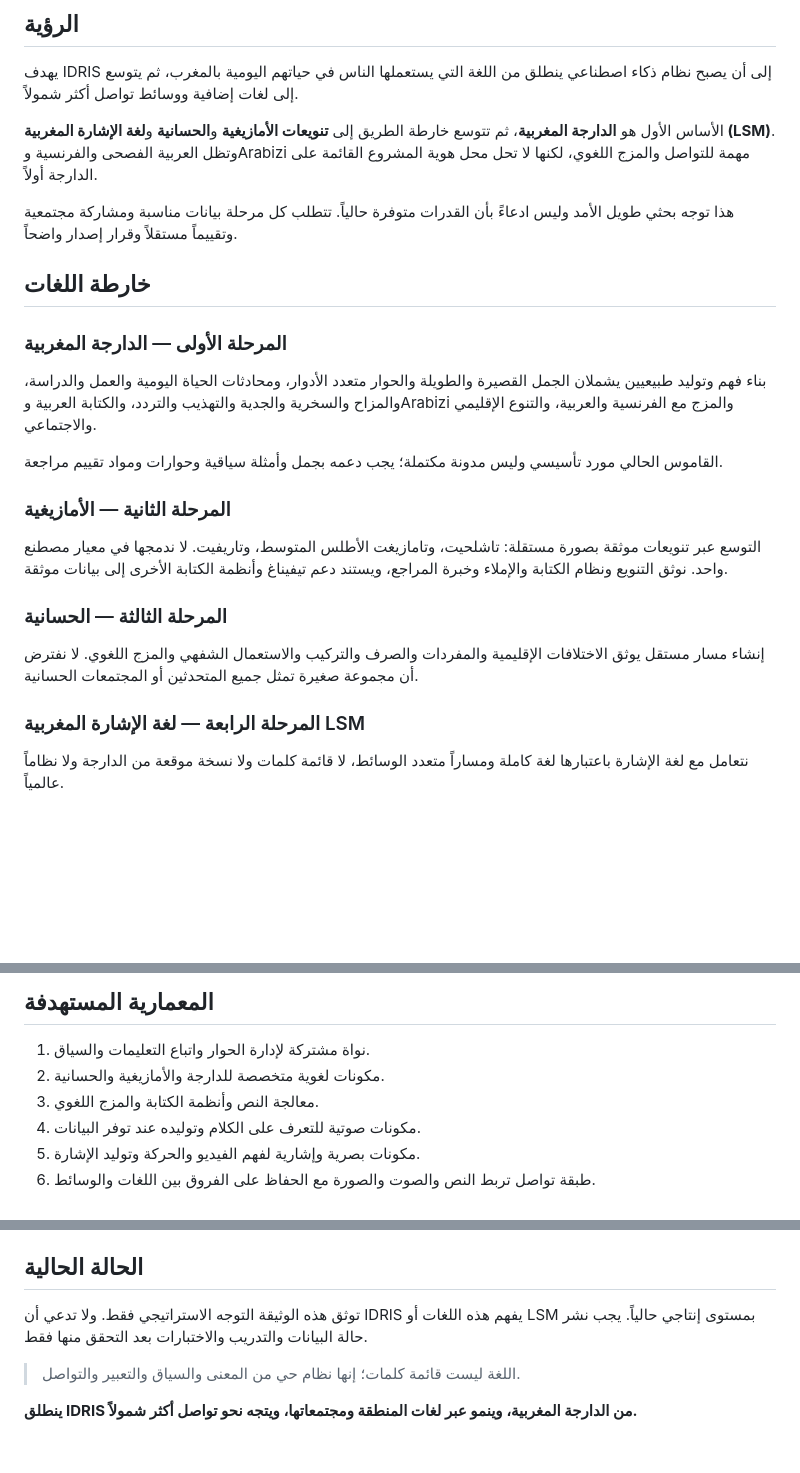
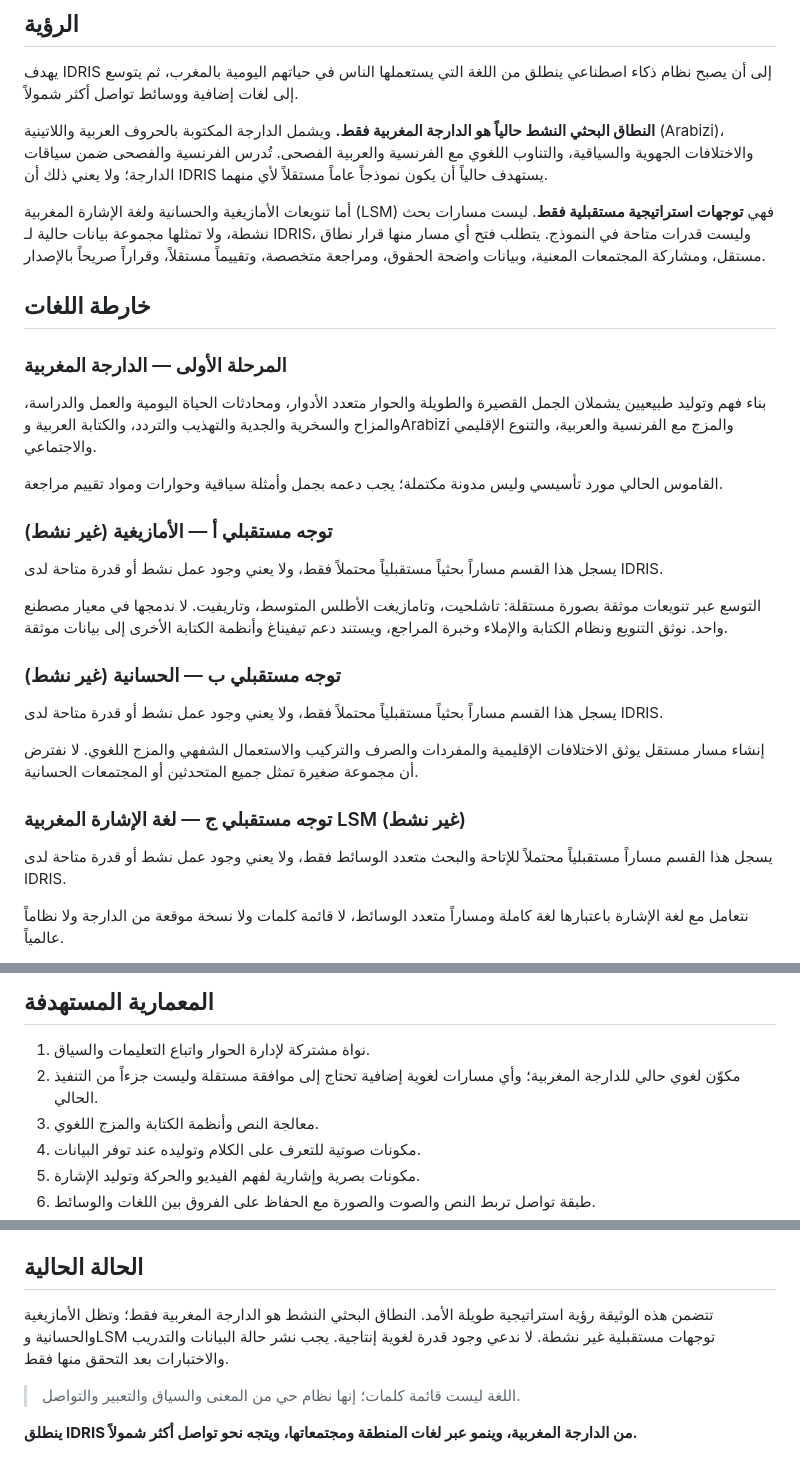
Before and after one commit to ArCode-Standard/ArCode-Darija, a Markdown page: docs/IDRIS_LANGUAGE_VISION.ar.md, 3 parts joined by grey strips. Drawn GitHub-style; blank space fills up the shorter version.

Commit message:
Clarify current Darija scope and future language tracks

```diff
--- a/docs/IDRIS_LANGUAGE_VISION.ar.md
+++ b/docs/IDRIS_LANGUAGE_VISION.ar.md
@@ -9,9 +9,9 @@
 
 يهدف IDRIS إلى أن يصبح نظام ذكاء اصطناعي ينطلق من اللغة التي يستعملها الناس في حياتهم اليومية بالمغرب، ثم يتوسع إلى لغات إضافية ووسائط تواصل أكثر شمولاً.
 
-الأساس الأول هو **الدارجة المغربية**، ثم تتوسع خارطة الطريق إلى **تنويعات الأمازيغية** و**الحسانية** و**لغة الإشارة المغربية (LSM)**. وتظل العربية الفصحى والفرنسية وArabizi مهمة للتواصل والمزج اللغوي، لكنها لا تحل محل هوية المشروع القائمة على الدارجة أولاً.
+**النطاق البحثي النشط حالياً هو الدارجة المغربية فقط.** ويشمل الدارجة المكتوبة بالحروف العربية واللاتينية (Arabizi)، والاختلافات الجهوية والسياقية، والتناوب اللغوي مع الفرنسية والعربية الفصحى. تُدرس الفرنسية والفصحى ضمن سياقات الدارجة؛ ولا يعني ذلك أن IDRIS يستهدف حالياً أن يكون نموذجاً عاماً مستقلاً لأي منهما.
 
-هذا توجه بحثي طويل الأمد وليس ادعاءً بأن القدرات متوفرة حالياً. تتطلب كل مرحلة بيانات مناسبة ومشاركة مجتمعية وتقييماً مستقلاً وقرار إصدار واضحاً.
+أما تنويعات الأمازيغية والحسانية ولغة الإشارة المغربية (LSM) فهي **توجهات استراتيجية مستقبلية فقط**. ليست مسارات بحث نشطة، ولا تمثلها مجموعة بيانات حالية لـ IDRIS، وليست قدرات متاحة في النموذج. يتطلب فتح أي مسار منها قرار نطاق مستقل، ومشاركة المجتمعات المعنية، وبيانات واضحة الحقوق، ومراجعة متخصصة، وتقييماً مستقلاً، وقراراً صريحاً بالإصدار.
 
 ## خارطة اللغات
 
@@ -21,15 +21,21 @@
 
 القاموس الحالي مورد تأسيسي وليس مدونة مكتملة؛ يجب دعمه بجمل وأمثلة سياقية وحوارات ومواد تقييم مراجعة.
 
-### المرحلة الثانية — الأمازيغية
+### توجه مستقبلي أ — الأمازيغية (غير نشط)
+
+يسجل هذا القسم مساراً بحثياً مستقبلياً محتملاً فقط، ولا يعني وجود عمل نشط أو قدرة متاحة لدى IDRIS.
 
 التوسع عبر تنويعات موثقة بصورة مستقلة: تاشلحيت، وتامازيغت الأطلس المتوسط، وتاريفيت. لا ندمجها في معيار مصطنع واحد. نوثق التنويع ونظام الكتابة والإملاء وخبرة المراجع، ويستند دعم تيفيناغ وأنظمة الكتابة الأخرى إلى بيانات موثقة.
 
-### المرحلة الثالثة — الحسانية
+### توجه مستقبلي ب — الحسانية (غير نشط)
+
+يسجل هذا القسم مساراً بحثياً مستقبلياً محتملاً فقط، ولا يعني وجود عمل نشط أو قدرة متاحة لدى IDRIS.
 
 إنشاء مسار مستقل يوثق الاختلافات الإقليمية والمفردات والصرف والتركيب والاستعمال الشفهي والمزج اللغوي. لا نفترض أن مجموعة صغيرة تمثل جميع المتحدثين أو المجتمعات الحسانية.
 
-### المرحلة الرابعة — لغة الإشارة المغربية LSM
+### توجه مستقبلي ج — لغة الإشارة المغربية LSM (غير نشط)
+
+يسجل هذا القسم مساراً مستقبلياً محتملاً للإتاحة والبحث متعدد الوسائط فقط، ولا يعني وجود عمل نشط أو قدرة متاحة لدى IDRIS.
 
 نتعامل مع لغة الإشارة باعتبارها لغة كاملة ومساراً متعدد الوسائط، لا قائمة كلمات ولا نسخة موقعة من الدارجة ولا نظاماً عالمياً.
 
@@ -46,7 +52,7 @@
 ## المعمارية المستهدفة
 
 1. نواة مشتركة لإدارة الحوار واتباع التعليمات والسياق.
-2. مكونات لغوية متخصصة للدارجة والأمازيغية والحسانية.
+2. مكوّن لغوي حالي للدارجة المغربية؛ وأي مسارات لغوية إضافية تحتاج إلى موافقة مستقلة وليست جزءاً من التنفيذ الحالي.
 3. معالجة النص وأنظمة الكتابة والمزج اللغوي.
 4. مكونات صوتية للتعرف على الكلام وتوليده عند توفر البيانات.
 5. مكونات بصرية وإشارية لفهم الفيديو والحركة وتوليد الإشارة.
@@ -71,7 +77,7 @@
 
 ## الحالة الحالية
 
-توثق هذه الوثيقة التوجه الاستراتيجي فقط. ولا تدعي أن IDRIS يفهم هذه اللغات أو LSM بمستوى إنتاجي حالياً. يجب نشر حالة البيانات والتدريب والاختبارات بعد التحقق منها فقط.
+تتضمن هذه الوثيقة رؤية استراتيجية طويلة الأمد. النطاق البحثي النشط هو الدارجة المغربية فقط؛ وتظل الأمازيغية والحسانية وLSM توجهات مستقبلية غير نشطة. لا ندعي وجود قدرة لغوية إنتاجية. يجب نشر حالة البيانات والتدريب والاختبارات بعد التحقق منها فقط.
 
 > اللغة ليست قائمة كلمات؛ إنها نظام حي من المعنى والسياق والتعبير والتواصل.
 
```
